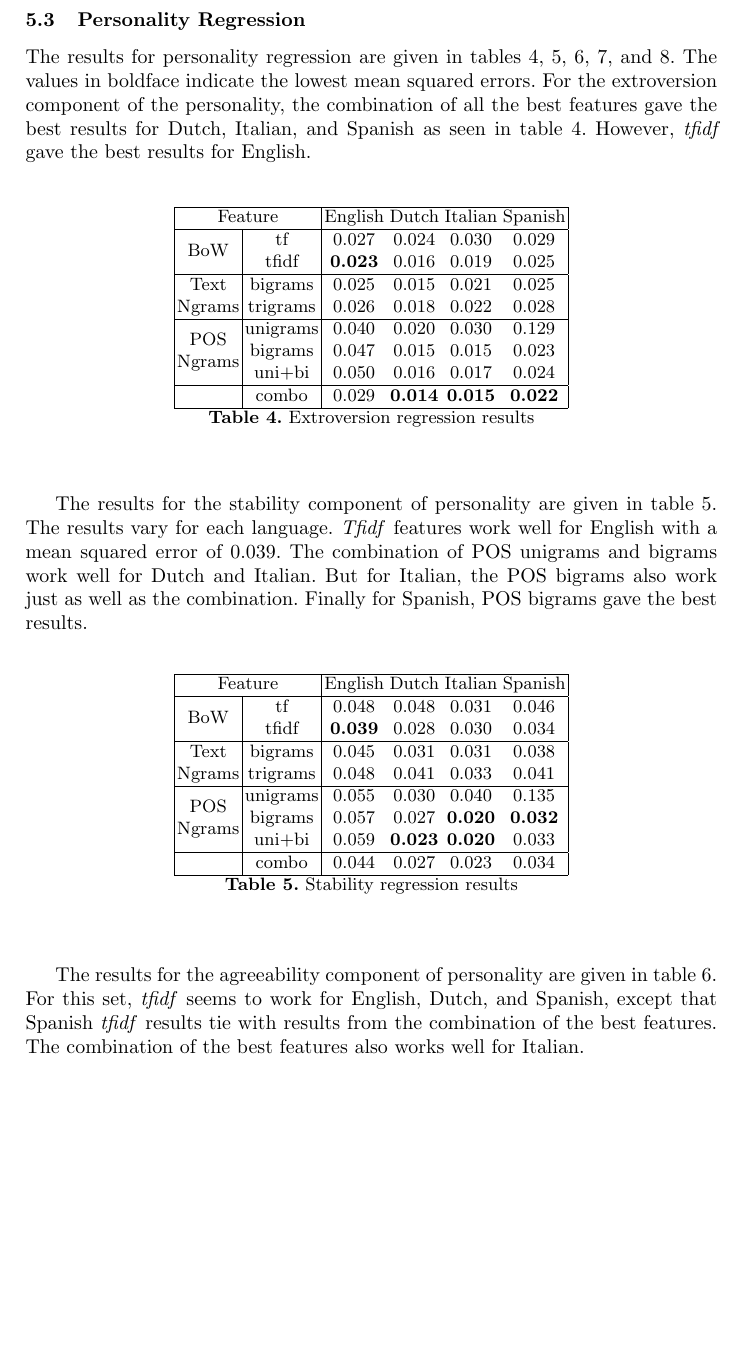
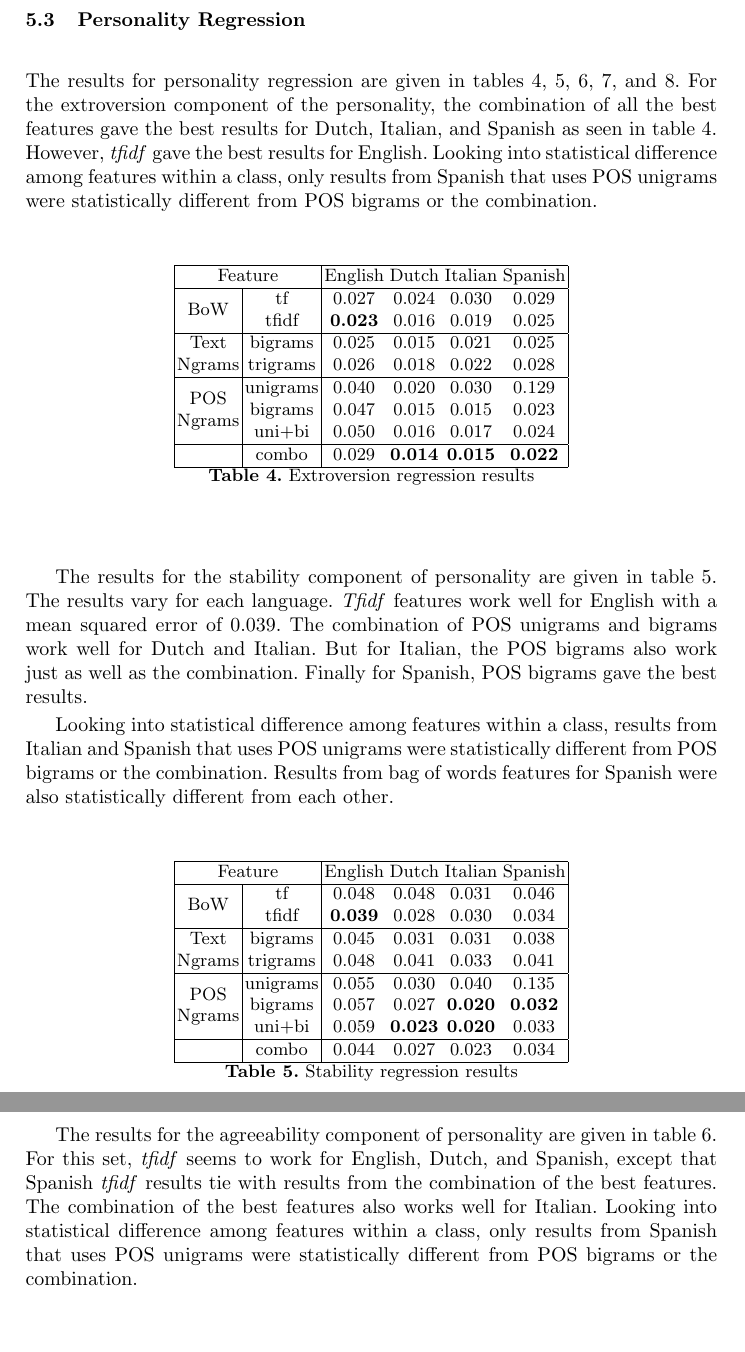
Before and after one commit to roybayot/conference-paper-01, a LaTeX paper (conference-paper-cicling-01.tex): part of page 7 of 10 before the commit and two parts of pages 7 and 8 of 11 after it, the two joined at a grey line, cut so that both start at the same text, the shorter picture padded with empty space. Compiled offline with pdfLaTeX.

Commit message:
added statistical significance.

```diff
--- a/conference-paper-cicling-01.tex
+++ b/conference-paper-cicling-01.tex
@@ -154,7 +155,7 @@ The result for gender classification is given in table~\ref{table:GenderResults}
 \end{table}
 
 \subsection{Personality Regression}
-The results for personality regression are given in tables~\ref{table:ExtrovertedResults},~\ref{table:StableResults},~\ref{table:AgreeableResults},~\ref{table:OpenResults}, and~\ref{table:ConscientiousnessResults}. The values in boldface indicate the lowest mean squared errors. For the extroversion component of the personality, the combination of all the best features gave the best results for Dutch, Italian, and Spanish as seen in table~\ref{table:ExtrovertedResults}. However,~\textit{tfidf} gave the best results for English.
+The results for personality regression are given in tables~\ref{table:ExtrovertedResults},~\ref{table:StableResults},~\ref{table:AgreeableResults},~\ref{table:OpenResults}, and~\ref{table:ConscientiousnessResults}. For the extroversion component of the personality, the combination of all the best features gave the best results for Dutch, Italian, and Spanish as seen in table~\ref{table:ExtrovertedResults}. However,~\textit{tfidf} gave the best results for English. Looking into statistical difference among features within a class, only results from Spanish that uses POS unigrams were statistically different from POS bigrams or the combination.
 % Please add the following required packages to your document preamble:
 % \usepackage{multirow}
 \begin{table}[!htbp]
@@ -176,6 +177,10 @@ The results for personality regression are given in tables~\ref{table:Extroverte
 \end{table}
 
 The results for the stability component of personality are given in table~\ref{table:StableResults}. The results vary for each language.~\textit{Tfidf} features work well for English with a mean squared error of 0.039. The combination of POS unigrams and bigrams work well for Dutch and Italian. But for Italian, the POS bigrams also work just as well as the combination. Finally for Spanish, POS bigrams gave the best results.
+
+Looking into statistical difference among features within a class, results from Italian and Spanish that uses POS unigrams were statistically different from POS bigrams or the combination. Results from bag of words features for Spanish were also statistically different from each other.
+
+
 \begin{table}[!htbp]
 \centering
 \begin{tabular}{|c|c|cccc|}
@@ -194,7 +199,7 @@ The results for the stability component of personality are given in table~\ref{t
 \label{table:StableResults}
 \end{table}
 
-The results for the agreeability component of personality are given in table~\ref{table:AgreeableResults}. For this set,~\textit{tfidf} seems to work for English, Dutch, and Spanish, except that Spanish~\textit{tfidf} results tie with results from the combination of the best features. The combination of the best features also works well for Italian.
+The results for the agreeability component of personality are given in table~\ref{table:AgreeableResults}. For this set,~\textit{tfidf} seems to work for English, Dutch, and Spanish, except that Spanish~\textit{tfidf} results tie with results from the combination of the best features. The combination of the best features also works well for Italian. Looking into statistical difference among features within a class, only results from Spanish that uses POS unigrams were statistically different from POS bigrams or the combination.
 
 \begin{table}[!htbp]
 \centering
```
Also changed, not shown: conference-paper-cicling-01.pdf, conference-paper-cicling-01.tex (9 more changed lines), 3 other files.
